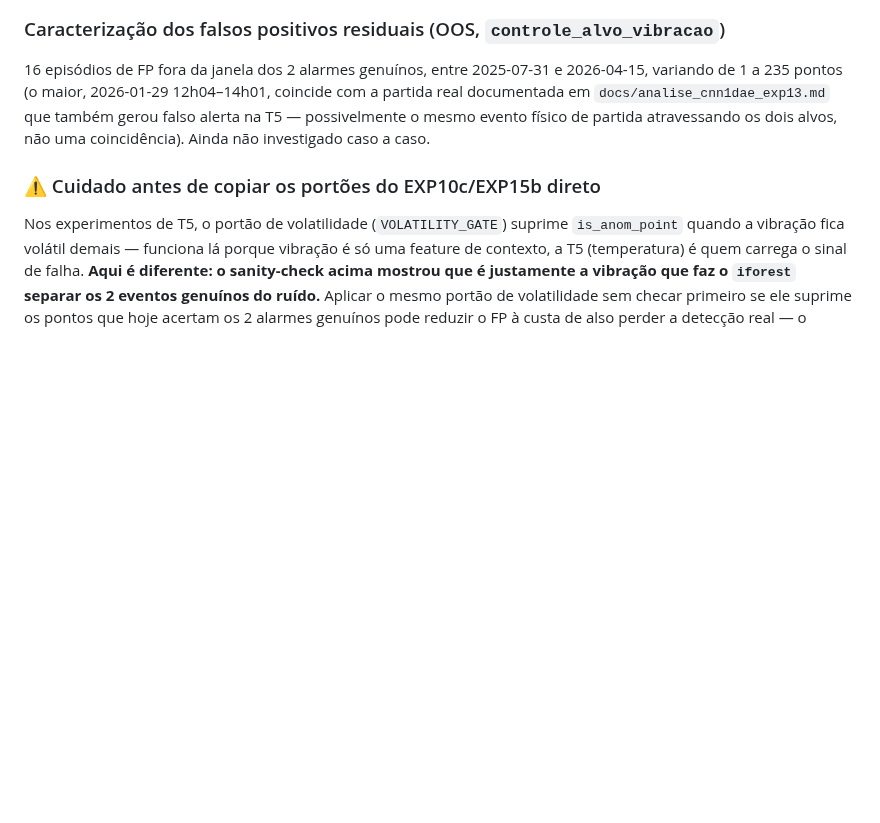
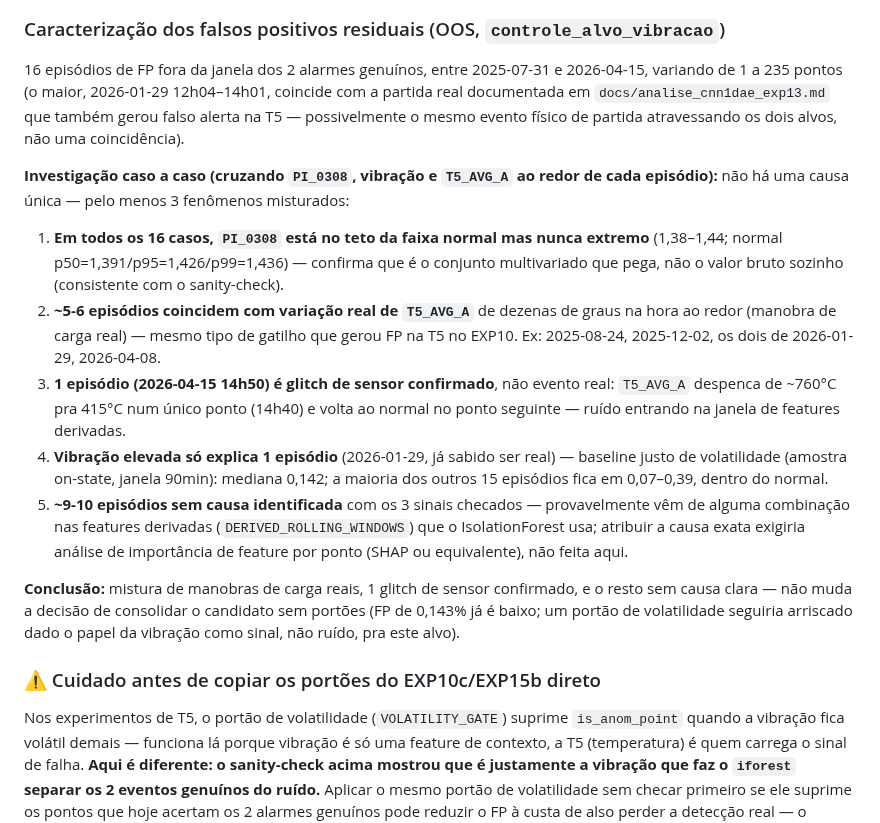
Before and after one commit to SIMPred-Petrobras/cabiunas-models, a Markdown page: docs/analise_trip_oleo_lub.md, the part around the change. GitHub-like rendering; blank space fills up the shorter version.

Commit message:
Investiga os 16 episodios de FP residual do EXP16b caso a caso
Cruzando PI_0308, vibracao e T5_AVG_A ao redor de cada episodio: sem
causa unica. PI_0308 fica no teto da faixa normal (nunca extremo) nos
16 casos -- confirma que e o conjunto multivariado que pega, nao o
valor bruto sozinho. ~5-6 episodios coincidem com variacao real de
T5_AVG_A (manobra de carga, mesmo gatilho que gerou FP na T5 no
EXP10). 1 episodio (2026-04-15) e glitch de sensor confirmado (T5
despenca por um unico ponto e volta). Vibracao elevada so explica o
episodio de 2026-01-29 (ja sabido ser real). Restam ~9-10 episodios
sem causa identificada com os sinais checados -- exigiria atribuicao
de feature por ponto (SHAP ou equivalente) pra ir mais fundo.

Nao muda a decisao de consolidar sem portoes: FP 0,143% ja e baixo, e
portao de volatilidade seguiria arriscado (vibracao e sinal, nao
ruido, pra este alvo).

Co-Authored-By: Claude Sonnet 5 <noreply@anthropic.com>
Claude-Session: https://claude.ai/code/session_01JF1SFEWvdTE2Hk69tGAUr1

```diff
--- a/docs/analise_trip_oleo_lub.md
+++ b/docs/analise_trip_oleo_lub.md
@@ -161,7 +161,39 @@ pequeno.**
 2026-01-29 12h04–14h01, coincide com a partida real documentada em
 `docs/analise_cnn1dae_exp13.md` que também gerou falso alerta na T5 —
 possivelmente o mesmo evento físico de partida atravessando os dois
-alvos, não uma coincidência). Ainda não investigado caso a caso.
+alvos, não uma coincidência).
+
+**Investigação caso a caso (cruzando `PI_0308`, vibração e `T5_AVG_A`
+ao redor de cada episódio):** não há uma causa única — pelo menos 3
+fenômenos misturados:
+
+1. **Em todos os 16 casos, `PI_0308` está no teto da faixa normal mas
+   nunca extremo** (1,38–1,44; normal p50=1,391/p95=1,426/p99=1,436) —
+   confirma que é o conjunto multivariado que pega, não o valor bruto
+   sozinho (consistente com o sanity-check).
+2. **~5-6 episódios coincidem com variação real de `T5_AVG_A`** de
+   dezenas de graus na hora ao redor (manobra de carga real) — mesmo
+   tipo de gatilho que gerou FP na T5 no EXP10. Ex: 2025-08-24,
+   2025-12-02, os dois de 2026-01-29, 2026-04-08.
+3. **1 episódio (2026-04-15 14h50) é glitch de sensor confirmado**, não
+   evento real: `T5_AVG_A` despenca de ~760°C pra 415°C num único ponto
+   (14h40) e volta ao normal no ponto seguinte — ruído entrando na
+   janela de features derivadas.
+4. **Vibração elevada só explica 1 episódio** (2026-01-29, já sabido
+   ser real) — baseline justo de volatilidade (amostra on-state, janela
+   90min): mediana 0,142; a maioria dos outros 15 episódios fica em
+   0,07–0,39, dentro do normal.
+5. **~9-10 episódios sem causa identificada** com os 3 sinais checados —
+   provavelmente vêm de alguma combinação nas features derivadas
+   (`DERIVED_ROLLING_WINDOWS`) que o IsolationForest usa; atribuir a
+   causa exata exigiria análise de importância de feature por ponto
+   (SHAP ou equivalente), não feita aqui.
+
+**Conclusão:** mistura de manobras de carga reais, 1 glitch de sensor
+confirmado, e o resto sem causa clara — não muda a decisão de
+consolidar o candidato sem portões (FP de 0,143% já é baixo; um portão
+de volatilidade seguiria arriscado dado o papel da vibração como sinal,
+não ruído, pra este alvo).
 
 ### ⚠️ Cuidado antes de copiar os portões do EXP10c/EXP15b direto
 
```
